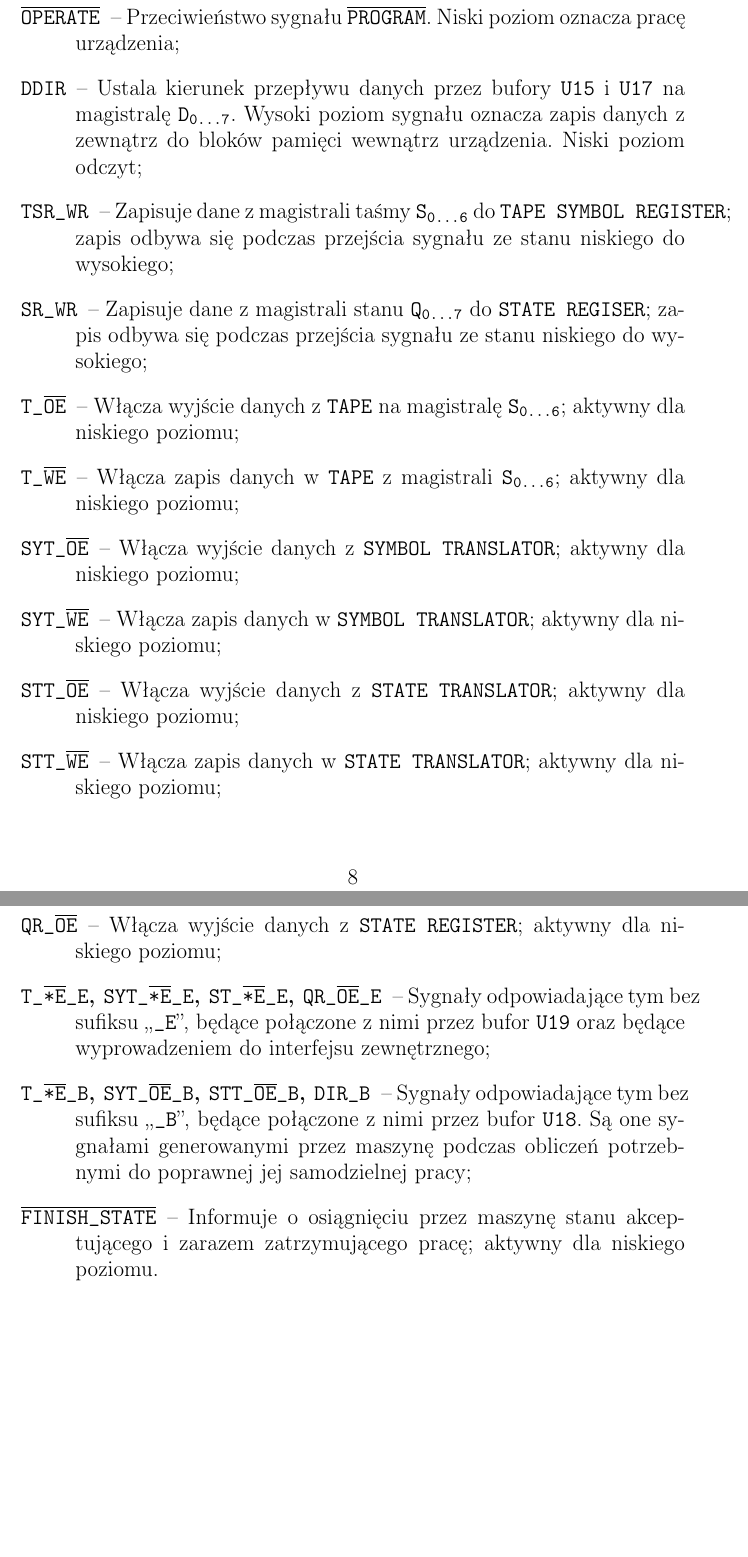
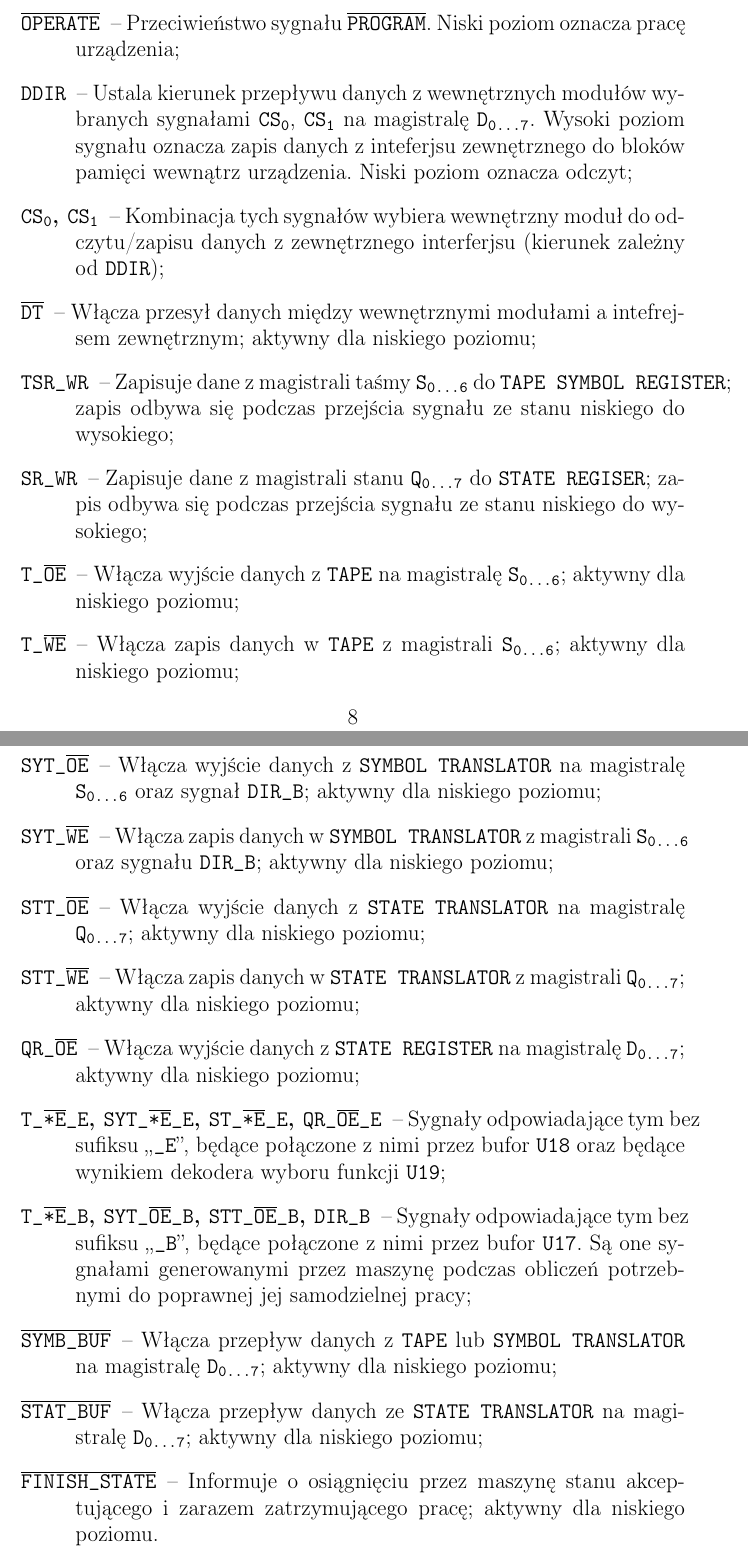
Before and after one commit to szymanp135/Tura, a LaTeX document (doc/Tura_dokumentacja.TeX): two parts of pages 8 and 9 of 11, joined at a grey line, cut so that both start at the same text, the shorter picture padded with empty space. Compiled offline with pdfLaTeX.

Commit message:
fixed schematics bugs and updated documentation

```diff
--- a/doc/Tura_dokumentacja.TeX
+++ b/doc/Tura_dokumentacja.TeX
@@ -7,8 +7,8 @@
 
 \setlength{\parindent}{0pt}
 
-\title{Tura}
-\author{smażalnia małp}
+\title{\huge{\textbf{Tura}} \\ \large{Fizyczna implementacja maszyny Turinga}}
+\author{Paweł Szymański}
 \date{Luty 2026}
 
 \begin{document}
@@ -102,16 +104,20 @@
 		\item[$\overline{\texttt{OPERATE}}$] -- Przeciwieństwo sygnału $\overline{\texttt{PROGRAM}}$. Niski poziom oznacza pracę urządzenia;
-		\item[\texttt{DDIR}] -- Ustala kierunek przepływu danych przez bufory \texttt{U15} i \texttt{U17} na magistralę \texttt{D\textsubscript{0...7}}. Wysoki poziom sygnału oznacza zapis danych z zewnątrz do bloków pamięci wewnątrz urządzenia. Niski poziom odczyt;
+		\item[\texttt{DDIR}] -- Ustala kierunek przepływu danych z wewnętrznych modułów wybranych sygnałami \texttt{CS\textsubscript{0}}, \texttt{CS\textsubscript{1}} na magistralę \texttt{D\textsubscript{0...7}}. Wysoki poziom sygnału oznacza zapis danych z inteferjsu zewnętrznego do bloków pamięci wewnątrz urządzenia. Niski poziom oznacza odczyt;
+		\item[\texttt{CS\textsubscript{0}}, \texttt{CS\textsubscript{1}}] -- Kombinacja tych sygnałów wybiera wewnętrzny moduł do odczytu/zapisu danych z zewnętrznego interferjsu (kierunek zależny od \texttt{DDIR});
+		\item[$\overline{\texttt{DT}}$] -- Włącza przesył danych między wewnętrznymi modułami a intefrejsem zewnętrznym; aktywny dla niskiego poziomu;
 		\item[\texttt{TSR\_WR}] -- Zapisuje dane z magistrali taśmy \texttt{S\textsubscript{0...6}} do \texttt{TAPE SYMBOL REGISTER}; zapis odbywa się podczas przejścia sygnału ze stanu niskiego do wysokiego;
 		\item[\texttt{SR\_WR}] -- Zapisuje dane z magistrali stanu \texttt{Q\textsubscript{0...7}} do \texttt{STATE REGISER}; zapis odbywa się podczas przejścia sygnału ze stanu niskiego do wysokiego;
 		\item[\texttt{T\_$\overline{\texttt{OE}}$}] -- Włącza wyjście danych z \texttt{TAPE} na magistralę \texttt{S\textsubscript{0...6}}; aktywny dla niskiego poziomu;
 		\item[\texttt{T\_$\overline{\texttt{WE}}$}] -- Włącza zapis danych w \texttt{TAPE} z magistrali \texttt{S\textsubscript{0...6}}; aktywny dla niskiego poziomu;
-		\item[\texttt{SYT\_$\overline{\texttt{OE}}$}] -- Włącza wyjście danych z \texttt{SYMBOL TRANSLATOR}; aktywny dla niskiego poziomu;
-		\item[\texttt{SYT\_$\overline{\texttt{WE}}$}] -- Włącza zapis danych w \texttt{SYMBOL TRANSLATOR}; aktywny dla niskiego poziomu;
-		\item[\texttt{STT\_$\overline{\texttt{OE}}$}] -- Włącza wyjście danych z \texttt{STATE TRANSLATOR}; aktywny dla niskiego poziomu;
-		\item[\texttt{STT\_$\overline{\texttt{WE}}$}] -- Włącza zapis danych w \texttt{STATE TRANSLATOR}; aktywny dla niskiego poziomu;
-		\item[\texttt{QR\_$\overline{\texttt{OE}}$}] -- Włącza wyjście danych z \texttt{STATE REGISTER}; aktywny dla niskiego poziomu;
-		\item[\texttt{T\_$\overline{\texttt{*E}}$\_E}, \texttt{SYT\_$\overline{\texttt{*E}}$\_E}, \texttt{ST\_$\overline{\texttt{*E}}$\_E}, \texttt{QR\_$\overline{\texttt{OE}}$\_E}] -- Sygnały odpowiadające tym bez sufiksu ,,\texttt{\_E}'', będące połączone z nimi przez bufor \texttt{U19} oraz będące wyprowadzeniem do interfejsu zewnętrznego;
-		\item[\texttt{T\_$\overline{\texttt{*E}}$\_B}, \texttt{SYT\_$\overline{\texttt{OE}}$\_B}, \texttt{STT\_$\overline{\texttt{OE}}$\_B}, \texttt{DIR\_B}] -- Sygnały odpowiadające tym bez sufiksu ,,\texttt{\_B}'', będące połączone z nimi przez bufor \texttt{U18}. Są one sygnałami generowanymi przez maszynę podczas obliczeń potrzebnymi do poprawnej jej samodzielnej pracy;
+		\item[\texttt{SYT\_$\overline{\texttt{OE}}$}] -- Włącza wyjście danych z \texttt{SYMBOL TRANSLATOR} na magistralę \texttt{S\textsubscript{0...6}} oraz sygnał \texttt{DIR\_B}; aktywny dla niskiego poziomu;
+		\item[\texttt{SYT\_$\overline{\texttt{WE}}$}] -- Włącza zapis danych w \texttt{SYMBOL TRANSLATOR} z magistrali \texttt{S\textsubscript{0...6}} oraz sygnału \texttt{DIR\_B}; aktywny dla niskiego poziomu;
+		\item[\texttt{STT\_$\overline{\texttt{OE}}$}] -- Włącza wyjście danych z \texttt{STATE TRANSLATOR} na magistralę \texttt{Q\textsubscript{0...7}}; aktywny dla niskiego poziomu;
+		\item[\texttt{STT\_$\overline{\texttt{WE}}$}] -- Włącza zapis danych w \texttt{STATE TRANSLATOR} z magistrali \texttt{Q\textsubscript{0...7}}; aktywny dla niskiego poziomu;
+		\item[\texttt{QR\_$\overline{\texttt{OE}}$}] -- Włącza wyjście danych z \texttt{STATE REGISTER} na magistralę \texttt{D\textsubscript{0...7}}; aktywny dla niskiego poziomu;
+		\item[\texttt{T\_$\overline{\texttt{*E}}$\_E}, \texttt{SYT\_$\overline{\texttt{*E}}$\_E}, \texttt{ST\_$\overline{\texttt{*E}}$\_E}, \texttt{QR\_$\overline{\texttt{OE}}$\_E}] -- Sygnały odpowiadające tym bez sufiksu ,,\texttt{\_E}'', będące połączone z nimi przez bufor \texttt{U18} oraz będące wynikiem dekodera wyboru funkcji \texttt{U19};
+		\item[\texttt{T\_$\overline{\texttt{*E}}$\_B}, \texttt{SYT\_$\overline{\texttt{OE}}$\_B}, \texttt{STT\_$\overline{\texttt{OE}}$\_B}, \texttt{DIR\_B}] -- Sygnały odpowiadające tym bez sufiksu ,,\texttt{\_B}'', będące połączone z nimi przez bufor \texttt{U17}. Są one sygnałami generowanymi przez maszynę podczas obliczeń potrzebnymi do poprawnej jej samodzielnej pracy;
+		\item[$\overline{\texttt{SYMB\_BUF}}$] -- Włącza przepływ danych z \texttt{TAPE} lub \texttt{SYMBOL TRANSLATOR} na magistralę \texttt{D\textsubscript{0...7}}; aktywny dla niskiego poziomu;
+		\item[$\overline{\texttt{STAT\_BUF}}$] -- Włącza przepływ danych ze \texttt{STATE TRANSLATOR} na magistralę \texttt{D\textsubscript{0...7}}; aktywny dla niskiego poziomu;
 		\item[$\overline{\texttt{FINISH\_STATE}}$] -- Informuje o osiągnięciu przez maszynę stanu akceptującego i zarazem zatrzymującego pracę; aktywny dla niskiego poziomu.
 		\item[\texttt{SEST\_STATE}] -- Wskazuje obecny stan \texttt{STEP EXECUTION STATE REGISTER};
 	\end{description}
```
Also changed, not shown: doc/Tura_dokumentacja.pdf, doc/Tura_dokumentacja.TeX (23 more changed lines), 8 other files.
